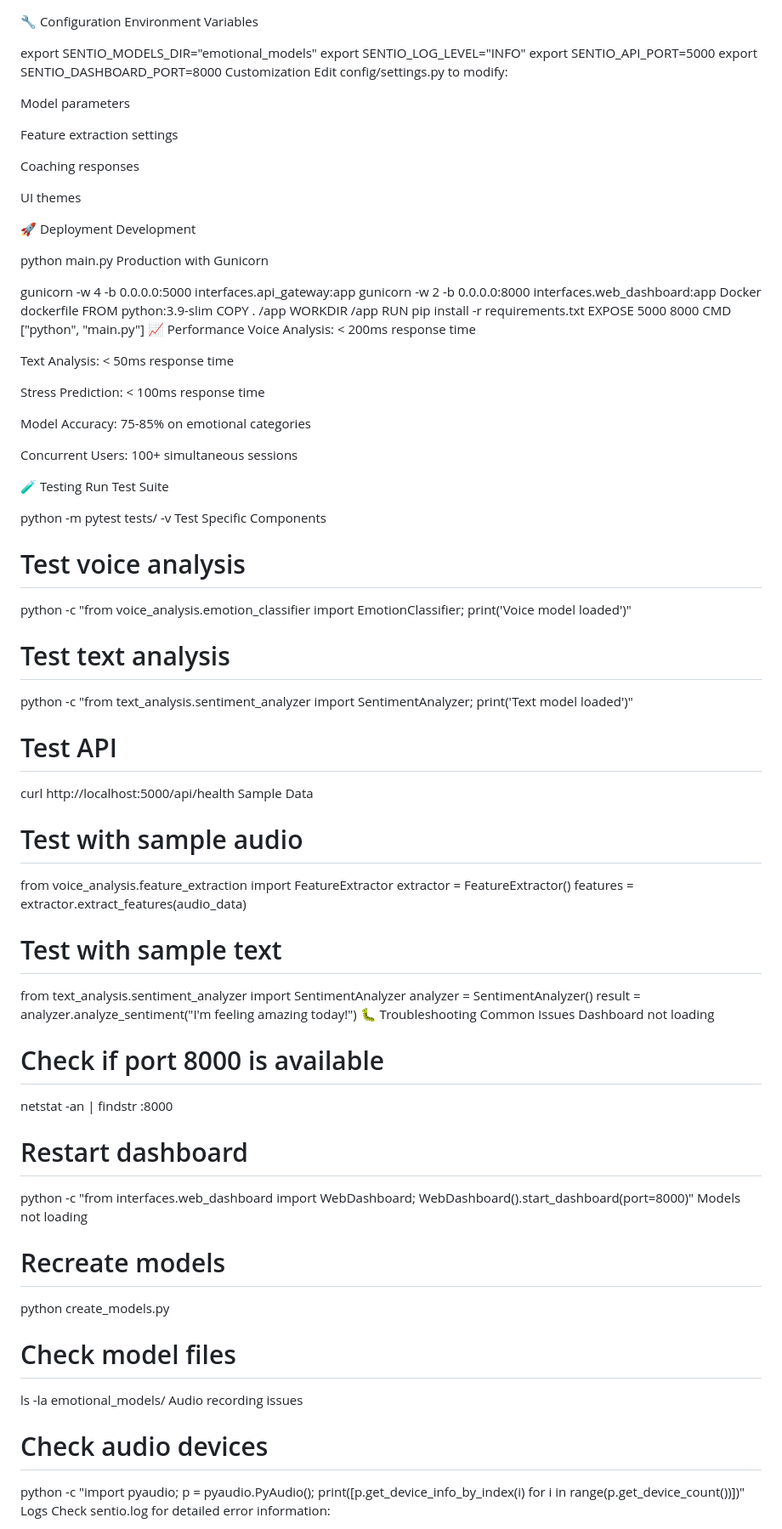
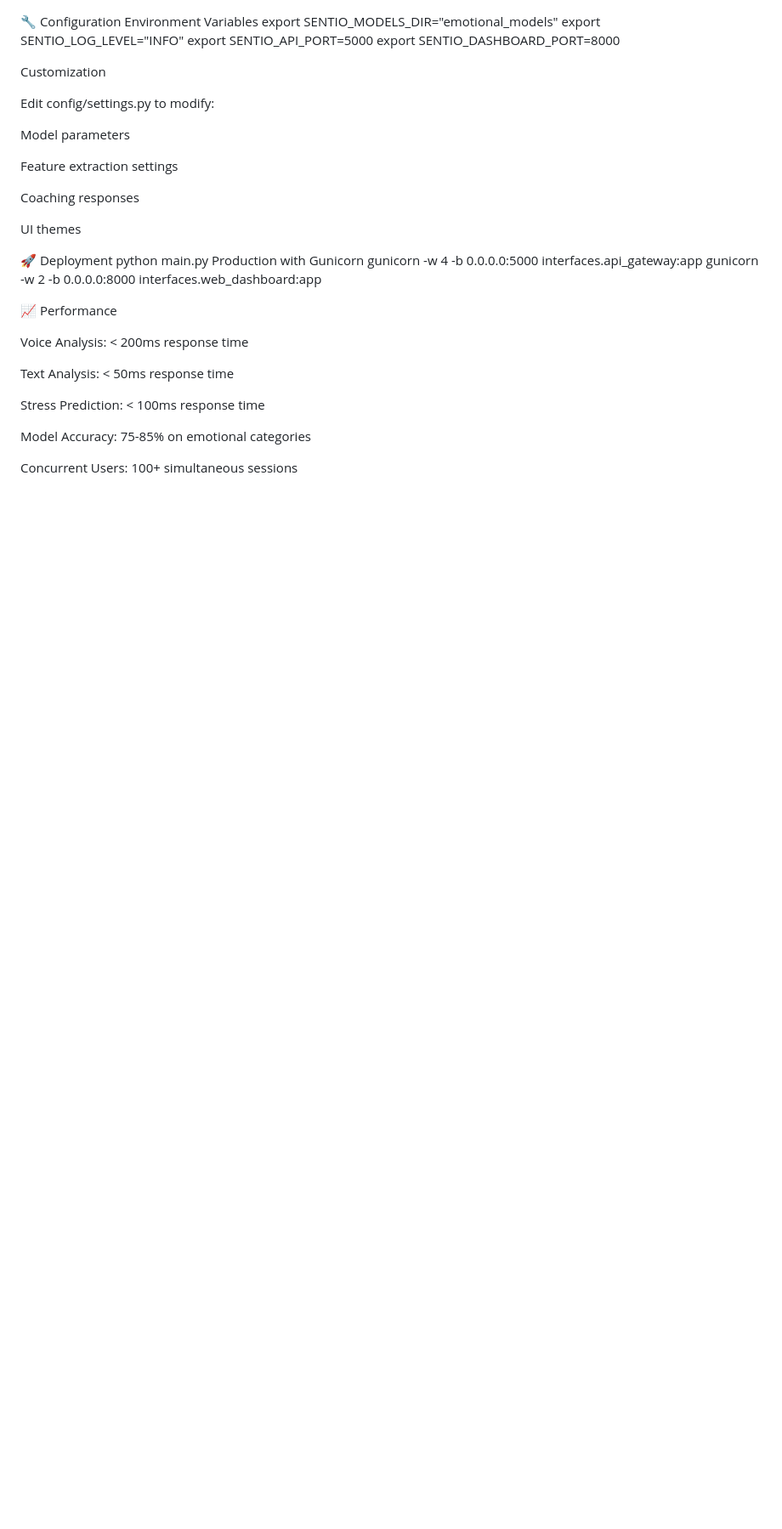
Before and after one commit to Anwesha-mishra-9090/SENTO, a Markdown page: README.md, the part around the change printed below. Shown: that part at 85% size. GitHub-like rendering; blank space fills up the shorter version.

```diff
--- a/README.md
+++ b/README.md
@@ -172,12 +157,13 @@ Temporal Features: Emotional volatility, trends, patterns
 
 🔧 Configuration
 Environment Variables
-
-export SENTIO_MODELS_DIR="emotional_models"
+            export SENTIO_MODELS_DIR="emotional_models"
 export SENTIO_LOG_LEVEL="INFO"
 export SENTIO_API_PORT=5000
 export SENTIO_DASHBOARD_PORT=8000
+
 Customization
+
 Edit config/settings.py to modify:
 
 Model parameters
@@ -189,22 +175,13 @@ Coaching responses
 UI themes
 
 🚀 Deployment
-Development
+        python main.py
+Production with Gunicorn
+           gunicorn -w 4 -b 0.0.0.0:5000 interfaces.api_gateway:app
+gunicorn -w 2 -b 0.0.0.0:8000 interfaces.web_dashboard:app
 
-python main.py
-Production with Gunicorn
+📈 Performance
 
-gunicorn -w 4 -b 0.0.0.0:5000 interfaces.api_gateway:app
-gunicorn -w 2 -b 0.0.0.0:8000 interfaces.web_dashboard:app
-Docker
-dockerfile
-FROM python:3.9-slim
-COPY . /app
-WORKDIR /app
-RUN pip install -r requirements.txt
-EXPOSE 5000 8000
-CMD ["python", "main.py"]
-📈 Performance
 Voice Analysis: < 200ms response time
 
 Text Analysis: < 50ms response time
@@ -215,54 +192,3 @@ Model Accuracy: 75-85% on emotional categories
 
 Concurrent Users: 100+ simultaneous sessions
 
-🧪 Testing
-Run Test Suite
-
-python -m pytest tests/ -v
-Test Specific Components
-
-# Test voice analysis
-python -c "from voice_analysis.emotion_classifier import EmotionClassifier; print('Voice model loaded')"
-
-# Test text analysis
-python -c "from text_analysis.sentiment_analyzer import SentimentAnalyzer; print('Text model loaded')"
-
-# Test API
-curl http://localhost:5000/api/health
-Sample Data
-
-# Test with sample audio
-from voice_analysis.feature_extraction import FeatureExtractor
-extractor = FeatureExtractor()
-features = extractor.extract_features(audio_data)
-
-# Test with sample text
-from text_analysis.sentiment_analyzer import SentimentAnalyzer
-analyzer = SentimentAnalyzer()
-result = analyzer.analyze_sentiment("I'm feeling amazing today!")
-🐛 Troubleshooting
-Common Issues
-Dashboard not loading
-
-# Check if port 8000 is available
-netstat -an | findstr :8000
-
-# Restart dashboard
-python -c "from interfaces.web_dashboard import WebDashboard; WebDashboard().start_dashboard(port=8000)"
-Models not loading
-
-
-# Recreate models
-python create_models.py
-
-# Check model files
-ls -la emotional_models/
-Audio recording issues
-
-
-# Check audio devices
-python -c "import pyaudio; p = pyaudio.PyAudio(); print([p.get_device_info_by_index(i) for i in range(p.get_device_count())])"
-Logs
-Check sentio.log for detailed error information:
-
-
```
Also changed, not shown: other parts of README.md (+65 -128 lines).
